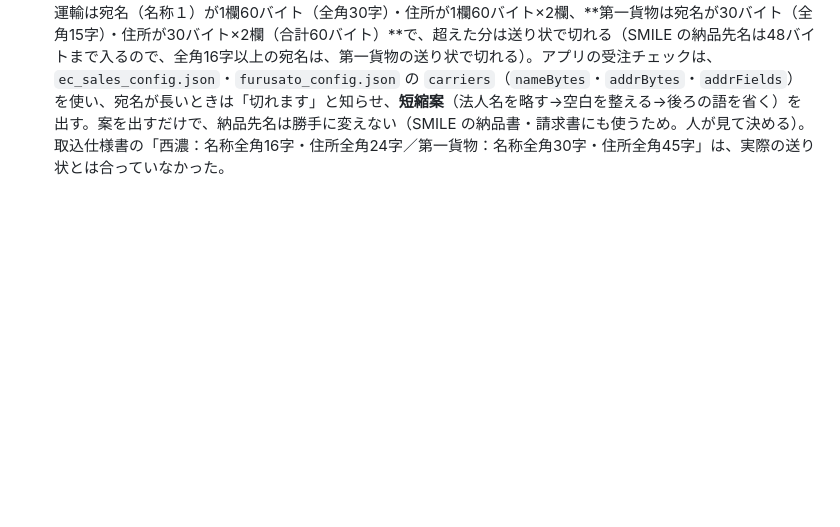
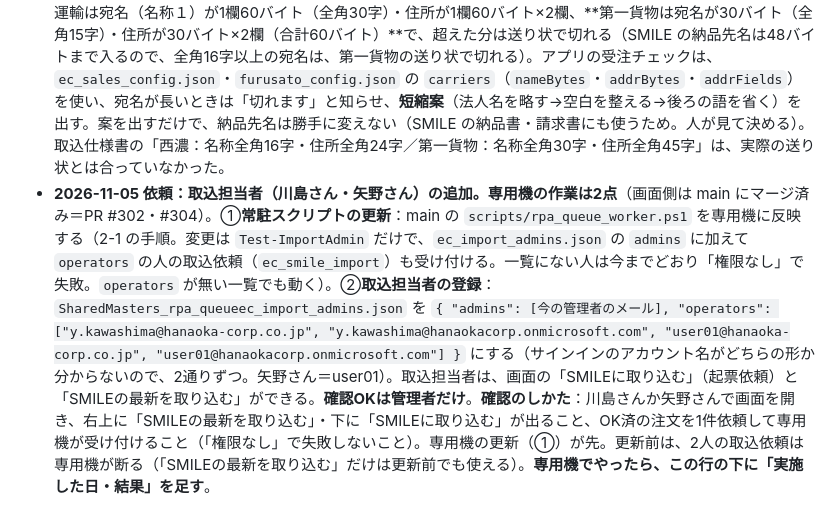
Before and after one commit to hanaoka-apps/hanaoka-ops, a Markdown page: scripts/rpa_setup/EC売上_RPA専用機への依頼内容.md, the part around the change. GitHub-like rendering; blank space fills up the shorter version.

Commit message:
RPA専用機への依頼内容：取込担当者（川島さん・矢野さん）の追加依頼を対応状況に記録（常駐スクリプトの更新と ec_import_admins.json の operators）
Co-Authored-By: Claude Sonnet 5.5 <noreply@anthropic.com>

```diff
--- a/scripts/rpa_setup/EC売上_RPA専用機への依頼内容.md
+++ b/scripts/rpa_setup/EC売上_RPA専用機への依頼内容.md
@@ -330,3 +330,4 @@ SMILEの出力は**全データを上書き保存する限り、日中に何度
 - **行摘要２に長さの上限がある**（15文字の注番で SMILE の取込が「行摘要２不正」。上限は10文字前後と思われ、正確な桁数は未確認）。アプリは、テスト送信（客先注番が `TEST`＋10桁）の `juchu.txt` の行摘要２（44列目）には `TEST` を入れず、**数字の末尾8桁だけ**を入れる（客先注番の列は `TEST…` のまま）。本番の注文は今までどおり注文番号の数字（4桁など）。**本番の注番の長さでも問題がないか、一度確認する**。
 - **2026-10-28 追記：SMILE の取込レイアウトの「桁」はバイト数**（全角2・半角1。SMILE の納品先マスター保守の画面で確認：納品先名は全角24字／半角48字まで入り、超えた分はエラーなしで切り捨て）。上限は、納品先名・荷受け人名・住所１〜３＝48、納品先索引＝10、郵便番号＝10、電話＝15。受注は得意先名１・２＝48、納品先名＝48、客先注番＝20、品目名＝36、行摘要１・２＝12、備考＝36、社内メモ＝64。**行摘要２の上限は12バイト**（先の「10文字前後」は12が正）。アプリは、納品先名・住所・得意先名・品目名・社内メモをこの上限（バイト数）で**先に切ってから**ファイルを作る。専用機（PAD・ワーカー）側で必要なこと：①ファイルの中身を切らない・直さない（そのまま取り込む）。②取込結果の照合で、SMILE に入った値が元の値より短くても、アプリが切った値と同じなら問題なし（照合はアプリ側）。③専用機が自分でファイルを作る場面（仮の番号の置き換えなど）では、上限を超える値を入れない。
 - **2026-11-04 追記：運送会社の送り状の長さは、SMILE とは別**（実際の送り状のデータで測ったバイト数）。西濃運輸は宛名（名称１）が1欄60バイト（全角30字）・住所が1欄60バイト×2欄、**第一貨物は宛名が30バイト（全角15字）・住所が30バイト×2欄（合計60バイト）**で、超えた分は送り状で切れる（SMILE の納品先名は48バイトまで入るので、全角16字以上の宛名は、第一貨物の送り状で切れる）。アプリの受注チェックは、`ec_sales_config.json`・`furusato_config.json` の `carriers`（`nameBytes`・`addrBytes`・`addrFields`）を使い、宛名が長いときは「切れます」と知らせ、**短縮案**（法人名を略す→空白を整える→後ろの語を省く）を出す。案を出すだけで、納品先名は勝手に変えない（SMILE の納品書・請求書にも使うため。人が見て決める）。取込仕様書の「西濃：名称全角16字・住所全角24字／第一貨物：名称全角30字・住所全角45字」は、実際の送り状とは合っていなかった。
+- **2026-11-05 依頼：取込担当者（川島さん・矢野さん）の追加。専用機の作業は2点**（画面側は main にマージ済み＝PR #302・#304）。①**常駐スクリプトの更新**：main の `scripts/rpa_queue_worker.ps1` を専用機に反映する（2-1 の手順。変更は `Test-ImportAdmin` だけで、`ec_import_admins.json` の `admins` に加えて `operators` の人の取込依頼（`ec_smile_import`）も受け付ける。一覧にない人は今までどおり「権限なし」で失敗。`operators` が無い一覧でも動く）。②**取込担当者の登録**：`SharedMasters_rpa_queueec_import_admins.json` を `{ "admins": [今の管理者のメール], "operators": ["y.kawashima@hanaoka-corp.co.jp", "y.kawashima@hanaokacorp.onmicrosoft.com", "user01@hanaoka-corp.co.jp", "user01@hanaokacorp.onmicrosoft.com"] }` にする（サインインのアカウント名がどちらの形か分からないので、2通りずつ。矢野さん＝user01）。取込担当者は、画面の「SMILEに取り込む」（起票依頼）と「SMILEの最新を取り込む」ができる。**確認OKは管理者だけ**。**確認のしかた**：川島さんか矢野さんで画面を開き、右上に「SMILEの最新を取り込む」・下に「SMILEに取り込む」が出ること、OK済の注文を1件依頼して専用機が受け付けること（「権限なし」で失敗しないこと）。専用機の更新（①）が先。更新前は、2人の取込依頼は専用機が断る（「SMILEの最新を取り込む」だけは更新前でも使える）。**専用機でやったら、この行の下に「実施した日・結果」を足す**。
```
